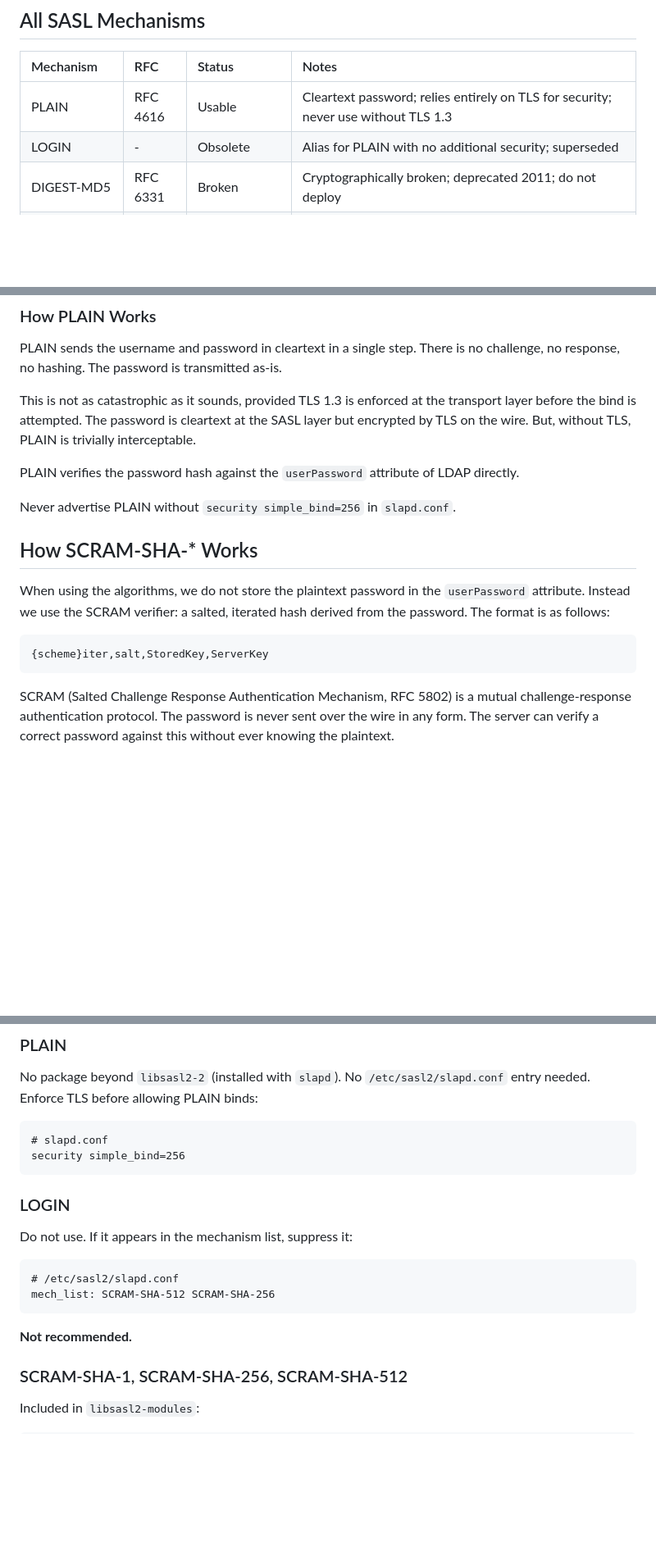
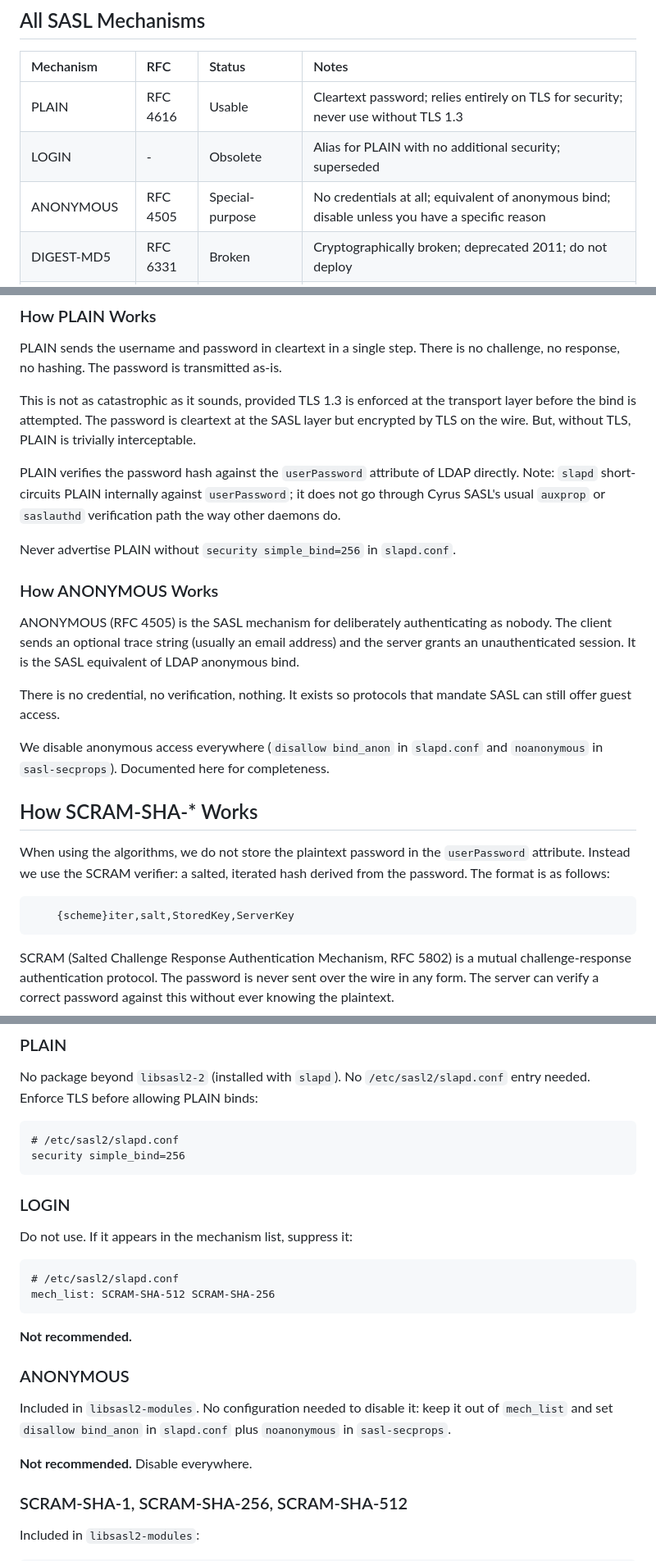
Before and after one commit to georgemarselis-nvi/pret-a-booter, a Markdown page: sasl-primer.md, 3 parts joined by grey strips. Shown at 82% size. Drawn GitHub-style; blank space fills up the shorter version.

````diff
--- a/sasl-primer.md
+++ b/sasl-primer.md
@@ -92,6 +93,7 @@ thought it was an elegant solution.
 |:--------------|:-----------|:----------------|:-----------------------------------------------------------------------------------------------------------------------|
 | PLAIN         | RFC 4616   | Usable          | Cleartext password; relies entirely on TLS for security; never use without TLS 1.3                                     |
 | LOGIN         | -          | Obsolete        | Alias for PLAIN with no additional security; superseded                                                                |
+| ANONYMOUS     | RFC 4505   | Special-purpose | No credentials at all; equivalent of anonymous bind; disable unless you have a specific reason                         |
 | DIGEST-MD5    | RFC 6331   | Broken          | Cryptographically broken; deprecated 2011; do not deploy                                                               |
 | CRAM-MD5      | RFC 2195   | Weak            | No mutual authentication; vulnerable to offline dictionary attacks                                                     |
 | SCRAM-SHA-1   | RFC 5802   | Acceptable      | Minimum acceptable SCRAM; prefer SHA-256 or SHA-512 if available                                                       |
@@ -170,9 +172,25 @@ cleartext at the SASL layer but encrypted by TLS on the wire. But, without
 TLS, PLAIN is trivially interceptable.
 
 PLAIN verifies the password hash against the `userPassword` attribute of
-LDAP directly.
+LDAP directly. Note: `slapd` short-circuits PLAIN internally against
+`userPassword`; it does not go through Cyrus SASL's usual `auxprop` or
+`saslauthd` verification path the way other daemons do.
 
 Never advertise PLAIN without `security simple_bind=256` in `slapd.conf`.
+
+### How ANONYMOUS Works
+
+ANONYMOUS (RFC 4505) is the SASL mechanism for deliberately
+authenticating as nobody. The client sends an optional trace string
+(usually an email address) and the server grants an unauthenticated
+session. It is the SASL equivalent of LDAP anonymous bind.
+
+There is no credential, no verification, nothing. It exists so protocols
+that mandate SASL can still offer guest access.
+
+We disable anonymous access everywhere (`disallow bind_anon` in
+`slapd.conf` and `noanonymous` in `sasl-secprops`). Documented here for
+completeness.
 
 ## How SCRAM-SHA-* Works
 
@@ -180,7 +198,9 @@ When using the algorithms, we do not store the plaintext password in
 the `userPassword` attribute. Instead we use the SCRAM verifier: a salted,
 iterated hash derived from the password. The format is as follows:
 
+```
     {scheme}iter,salt,StoredKey,ServerKey
+```
 
 SCRAM (Salted Challenge Response Authentication Mechanism, RFC 5802) is a
 mutual challenge-response authentication protocol. The password is never
@@ -454,7 +476,7 @@ No package beyond `libsasl2-2` (installed with `slapd`). No
 PLAIN binds:
 
 ```
-# slapd.conf
+# /etc/sasl2/slapd.conf
 security simple_bind=256
 ```
 
@@ -468,6 +490,14 @@ mech_list: SCRAM-SHA-512 SCRAM-SHA-256
 ```
 
 **Not recommended.**
+
+### ANONYMOUS
+
+Included in `libsasl2-modules`. No configuration needed to disable it:
+keep it out of `mech_list` and set `disallow bind_anon` in `slapd.conf`
+plus `noanonymous` in `sasl-secprops`.
+
+**Not recommended.** Disable everywhere.
 
 ### SCRAM-SHA-1, SCRAM-SHA-256, SCRAM-SHA-512
 
````
Also changed, not shown: other parts of sasl-primer.md (+53 -34 lines).
